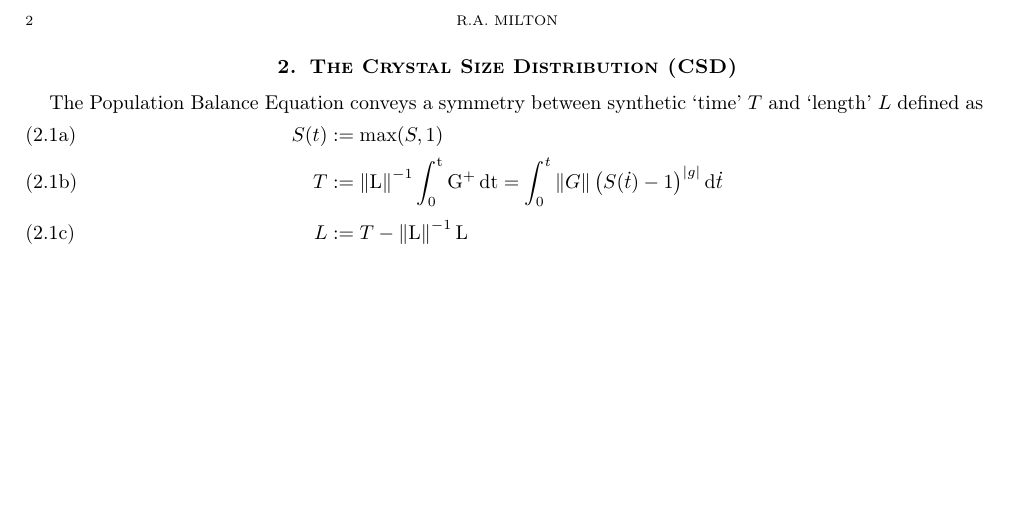
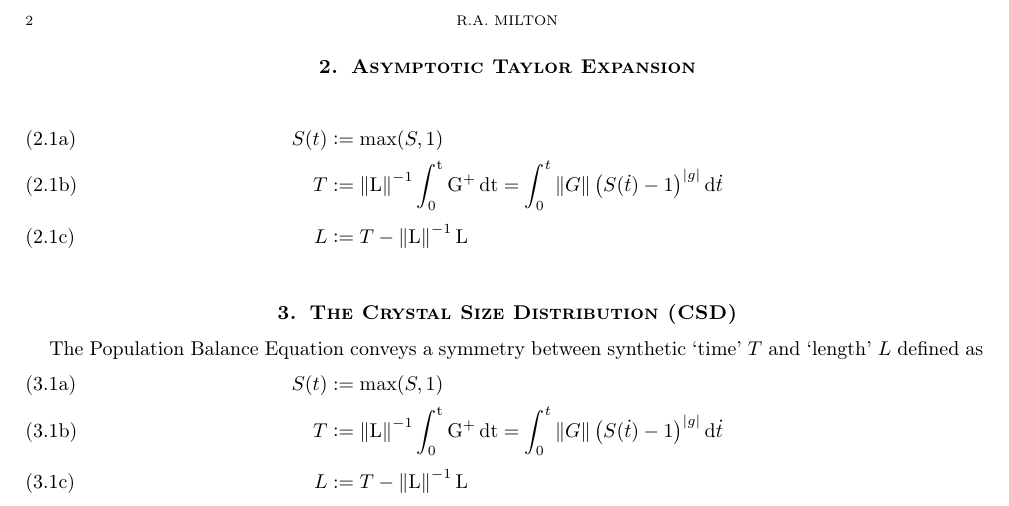
Before and after one commit to miltonra/times-change, a LaTeX document (pbe.tex): part of page 2 of 2 before the commit and part of page 2 of 3 after it, cut so that both start at the same text, the shorter picture padded with empty space. Compiled offline with pdfLaTeX.

Commit message:
ready for github

```diff
--- a/pbe.tex
+++ b/pbe.tex
@@ -71,6 +71,16 @@
     \end{equation}
     This work aims to elucidate the dimensionless empirical birth and growth parameters $\norm{B},\mds{b},\norm{G},\mds{g}$.
 
+
+\section{Asymptotic Taylor Expansion}\label{sec:Taylor}
+    \begin{subequations} \label{def:CSD:TL}
+        \begin{align}
+            S(t) &\deq \max (S,1) \\
+            T &\deq \norm{\dn{L}}^{-1} \dn{\int_{0}^{t} G^{+} \, d{t}}
+                = \int_{0}^{t} \norm{G} \left(S(\dot{t})-1\right)^{\mds{g}} \!\dd{\dot{t}} \label{def:CSD:T} \\[3pt]
+            L &\deq T -  \norm{\dn{L}}^{-1} \dn{L}
+        \end{align}
+    \end{subequations}
 
 \section{The Crystal Size Distribution (CSD)}\label{sec:CSD}
     The Population Balance Equation conveys a symmetry between synthetic `time' $T$ and `length' $L$ defined as
```
Also changed, not shown: pbe.pdf, production.pdf, pbe.tex (2 more changed lines).
